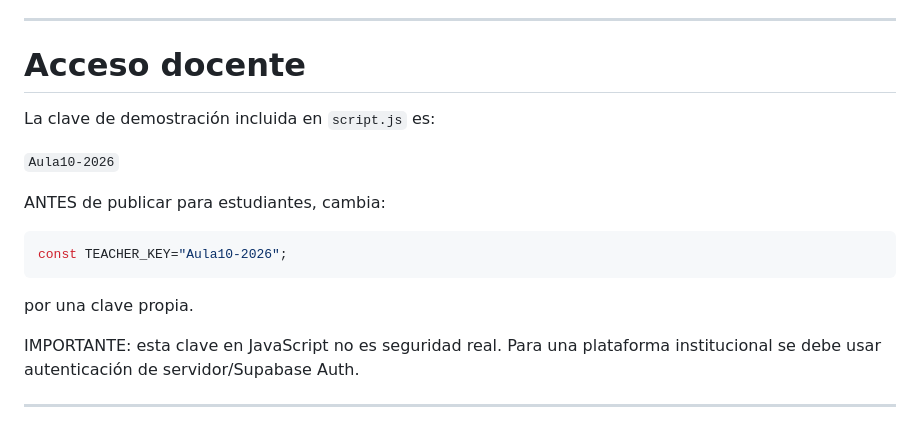
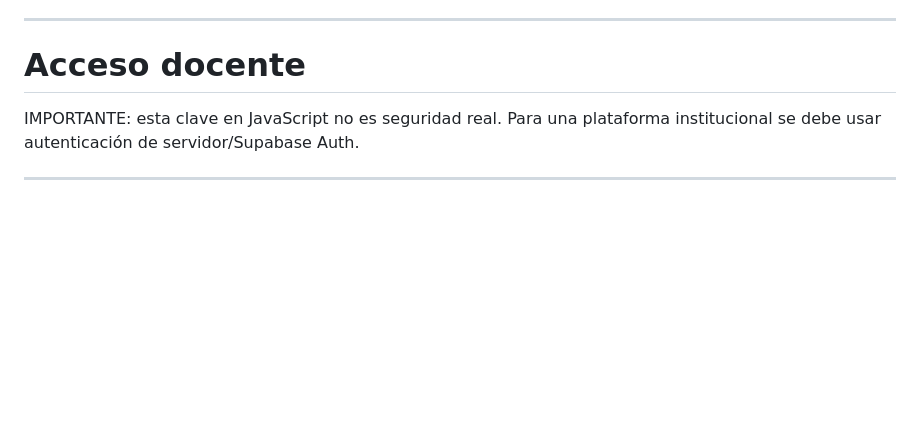
Before and after one commit to valeriagrajales-arch/Aplicacion-HTML-y-CSS-10, a Markdown page: README.md, the part around the change. Drawn GitHub-style; blank space fills up the shorter version.

````diff
--- a/README.md
+++ b/README.md
@@ -90,17 +90,7 @@ Aplicación desde cero para Grado 10° de Diseño y Desarrollo Web.
 
 # Acceso docente
 
-La clave de demostración incluida en `script.js` es:
 
-`Aula10-2026`
-
-ANTES de publicar para estudiantes, cambia:
-
-```js
-const TEACHER_KEY="Aula10-2026";
-```
-
-por una clave propia.
 
 IMPORTANTE: esta clave en JavaScript no es seguridad real. Para una plataforma institucional se debe usar autenticación de servidor/Supabase Auth.
 
````
